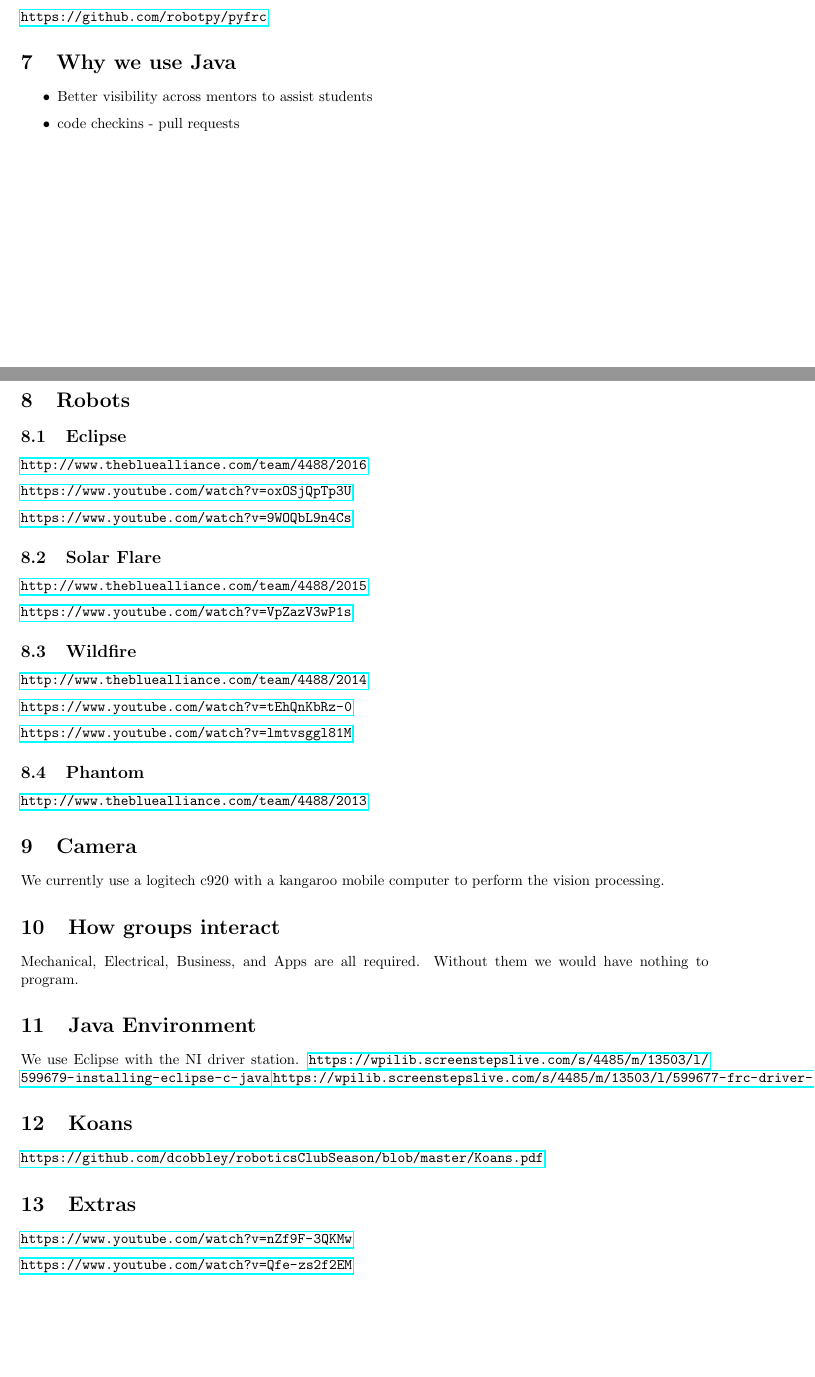
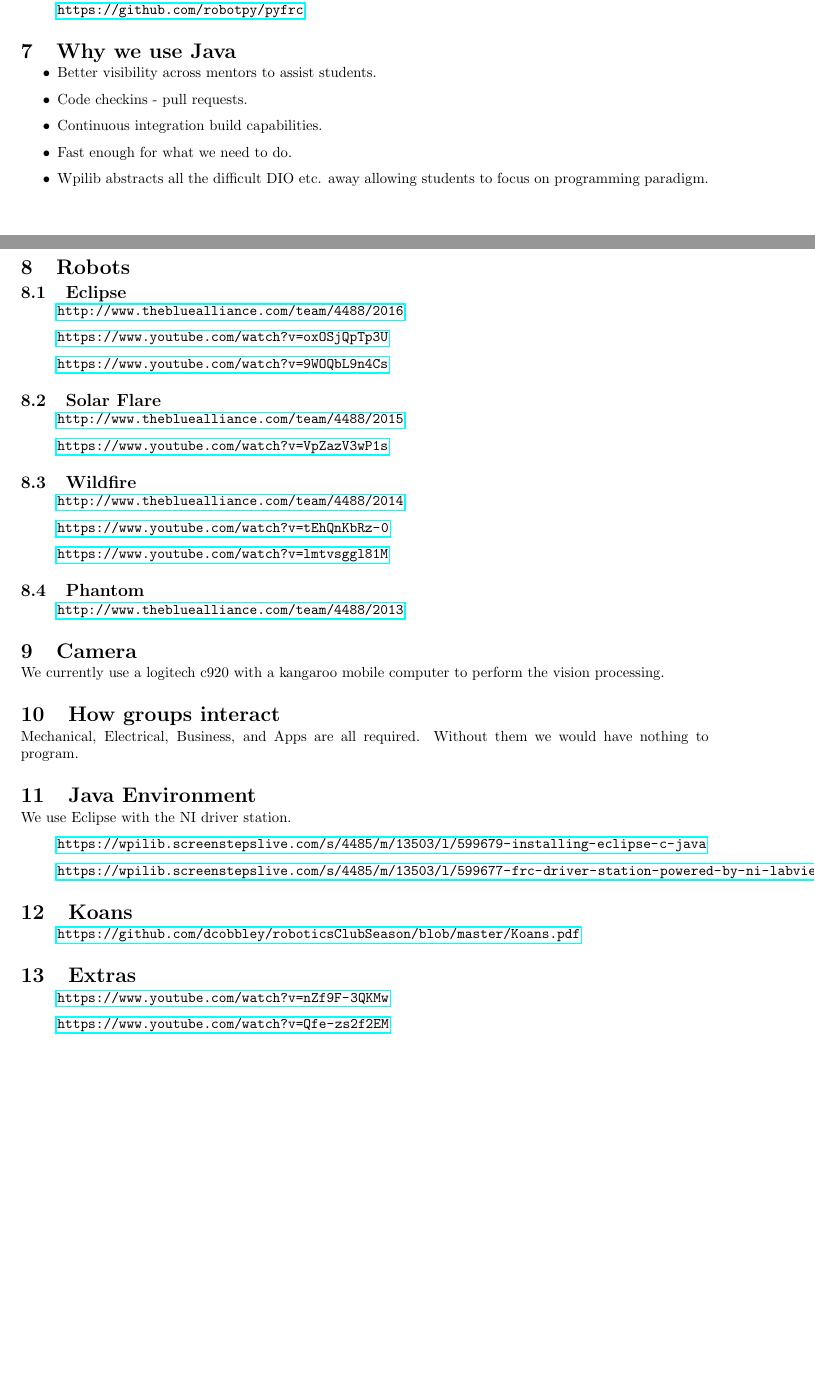
Before and after one commit to dcobbley/roboticsClubSeason, a LaTeX document (roboticsClubWeek1.tex): two parts of pages 2 and 3 of 3, joined at a grey line, cut so that both start at the same text, the shorter picture padded with empty space. Compiled offline with pdfLaTeX.

Commit message:
Cleaned up the format for all the urls

```diff
--- a/roboticsClubWeek1.tex
+++ b/roboticsClubWeek1.tex
@@ -8,8 +8,12 @@
 \newcommand{\encode}[1]{\langle #1 \rangle}
 \usepackage[parfill]{parskip}
 \usepackage{hyperref}
+\usepackage{titlesec}
+\usepackage{indentfirst}
 
-\usepackage{indentfirst}
+\titlespacing\section{0pt}{12pt plus 4pt minus 2pt}{0pt plus 2pt minus 2pt}
+\titlespacing\subsection{0pt}{12pt plus 4pt minus 2pt}{0pt plus 2pt minus 2pt}
+\titlespacing\subsubsection{0pt}{12pt plus 4pt minus 2pt}{0pt plus 2pt minus 2pt}
 
 \title{Robotics Club Week 1}
 \author{David Cobbley }
@@ -83,33 +90,41 @@ Don't have to stick to a group
 
 \subsection{Other}
-\url{https://github.com/robotpy/pyfrc}
+\begin{itemize}
+\item[] \url{https://github.com/robotpy/pyfrc}
+\end{itemize}
 
 \section{Why we use Java}
 \begin{itemize}
-    \item Better visibility across mentors to assist students
-    \item code checkins - pull requests
+    \item Better visibility across mentors to assist students.
+    \item Code checkins - pull requests.
+    \item Continuous integration build capabilities.
+    \item Fast enough for what we need to do.
+    \item Wpilib abstracts all the difficult DIO etc. away allowing students to focus on programming paradigm.
 \end{itemize}
 
 \pagebreak
 \section{Robots}
 \subsection{Eclipse}
-\url{http://www.thebluealliance.com/team/4488/2016}
-
-\url{https://www.youtube.com/watch?v=oxOSjQpTp3U}
-
-\url{https://www.youtube.com/watch?v=9WOQbL9n4Cs}
+\begin{itemize}
+\item[] \url{http://www.thebluealliance.com/team/4488/2016}
+\item[] \url{https://www.youtube.com/watch?v=oxOSjQpTp3U}
+\item[] \url{https://www.youtube.com/watch?v=9WOQbL9n4Cs}
+\end{itemize}
 \subsection{Solar Flare}
-\url{http://www.thebluealliance.com/team/4488/2015}
-
-\url{https://www.youtube.com/watch?v=VpZazV3wP1s}
+\begin{itemize}
+\item[] \url{http://www.thebluealliance.com/team/4488/2015}
+\item[] \url{https://www.youtube.com/watch?v=VpZazV3wP1s}
+\end{itemize}
 \subsection{Wildfire}
-\url{http://www.thebluealliance.com/team/4488/2014}
-
-\url{https://www.youtube.com/watch?v=tEhQnKbRz-0}
-
-\url{https://www.youtube.com/watch?v=lmtvsggl81M}
+\begin{itemize}
+\item[] \url{http://www.thebluealliance.com/team/4488/2014}
+\item[] \url{https://www.youtube.com/watch?v=tEhQnKbRz-0}
+\item[] \url{https://www.youtube.com/watch?v=lmtvsggl81M}
+\end{itemize}
 \subsection{Phantom}
-\url{http://www.thebluealliance.com/team/4488/2013}
+\begin{itemize}
+\item[] \url{http://www.thebluealliance.com/team/4488/2013}
+\end{itemize}
 
 
 
@@ -121,16 +136,22 @@ Mechanical, Electrical, Business, and Apps are all required. Without them we wou
 
 \section{Java Environment}
 We use Eclipse with the NI driver station.
-\url{https://wpilib.screenstepslive.com/s/4485/m/13503/l/599679-installing-eclipse-c-java}
-\url{https://wpilib.screenstepslive.com/s/4485/m/13503/l/599677-frc-driver-station-powered-by-ni-labview}
+
+\begin{itemize}
+\item[] \url{https://wpilib.screenstepslive.com/s/4485/m/13503/l/599679-installing-eclipse-c-java}
+\item[] \url{https://wpilib.screenstepslive.com/s/4485/m/13503/l/599677-frc-driver-station-powered-by-ni-labview}
+\end{itemize}
 
 \section{Koans}
-\url{https://github.com/dcobbley/roboticsClubSeason/blob/master/Koans.pdf
-}
+\begin{itemize}
+\item[] \url{https://github.com/dcobbley/roboticsClubSeason/blob/master/Koans.pdf}
+\end{itemize}
+
 \section{Extras}
-\url{https://www.youtube.com/watch?v=nZf9F-3QKMw}
-
-\url{https://www.youtube.com/watch?v=Qfe-zs2f2EM}
+\begin{itemize}
+\item[] \url{https://www.youtube.com/watch?v=nZf9F-3QKMw}
+\item[] \url{https://www.youtube.com/watch?v=Qfe-zs2f2EM}
+\end{itemize}
 
 
 \end{document}
```
Also changed, not shown: roboticsClubWeek1.tex (37 more changed lines).
